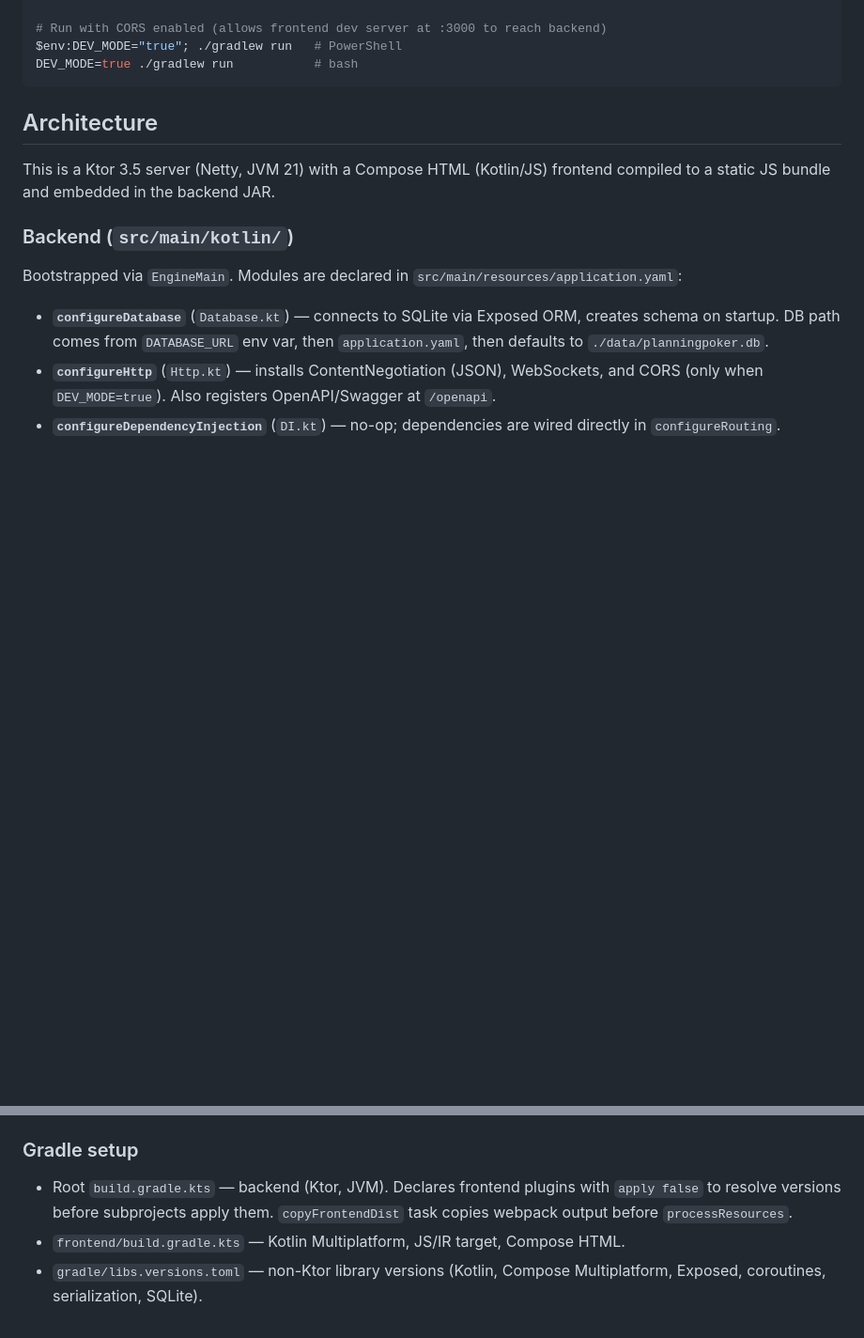
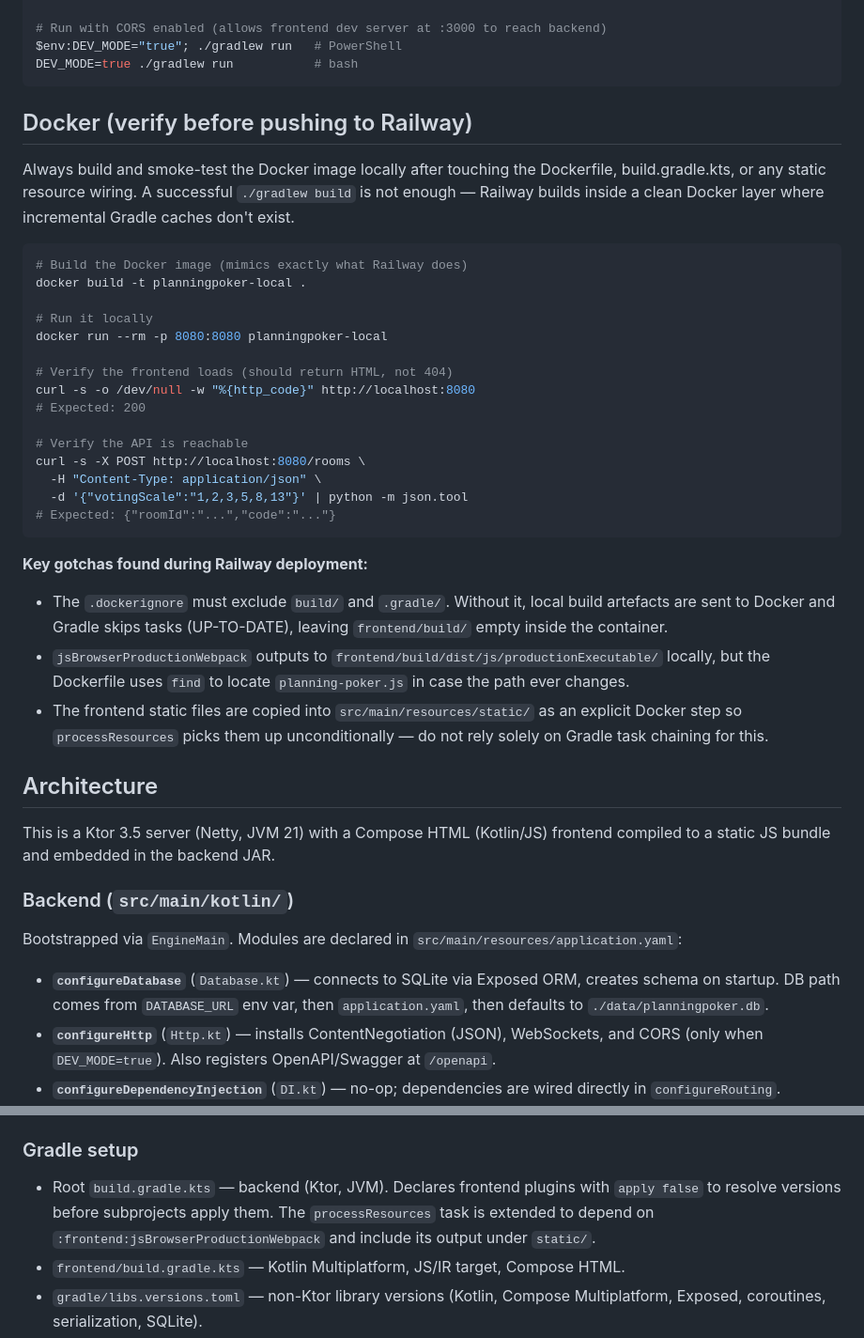
Before and after one commit to maciejlewandowski5/PlanningPoker, a Markdown page: CLAUDE.md, 2 parts joined by grey strips. Shown at 94% size. Rendered like a GitHub page; blank space fills up the shorter version.

Commit message:
Document Docker local build/smoke-test workflow in CLAUDE.md
Explains why Railway 404s happened (.dockerignore, UP-TO-DATE skipping),
how to reproduce the Docker build locally before pushing, and quick curl
checks to verify the frontend and API are reachable.

Co-Authored-By: Claude Sonnet 4.6 <noreply@anthropic.com>

````diff
--- a/CLAUDE.md
+++ b/CLAUDE.md
@@ -24,6 +24,33 @@ This file provides guidance to Claude Code (claude.ai/code) when working with co
 $env:DEV_MODE="true"; ./gradlew run   # PowerShell
 DEV_MODE=true ./gradlew run           # bash
 ```
+
+## Docker (verify before pushing to Railway)
+
+Always build and smoke-test the Docker image locally after touching the Dockerfile, build.gradle.kts, or any static resource wiring. A successful `./gradlew build` is not enough — Railway builds inside a clean Docker layer where incremental Gradle caches don't exist.
+
+```bash
+# Build the Docker image (mimics exactly what Railway does)
+docker build -t planningpoker-local .
+
+# Run it locally
+docker run --rm -p 8080:8080 planningpoker-local
+
+# Verify the frontend loads (should return HTML, not 404)
+curl -s -o /dev/null -w "%{http_code}" http://localhost:8080
+# Expected: 200
+
+# Verify the API is reachable
+curl -s -X POST http://localhost:8080/rooms \
+  -H "Content-Type: application/json" \
+  -d '{"votingScale":"1,2,3,5,8,13"}' | python -m json.tool
+# Expected: {"roomId":"...","code":"..."}
+```
+
+**Key gotchas found during Railway deployment:**
+- The `.dockerignore` must exclude `build/` and `.gradle/`. Without it, local build artefacts are sent to Docker and Gradle skips tasks (UP-TO-DATE), leaving `frontend/build/` empty inside the container.
+- `jsBrowserProductionWebpack` outputs to `frontend/build/dist/js/productionExecutable/` locally, but the Dockerfile uses `find` to locate `planning-poker.js` in case the path ever changes.
+- The frontend static files are copied into `src/main/resources/static/` as an explicit Docker step so `processResources` picks them up unconditionally — do not rely solely on Gradle task chaining for this.
 
 ## Architecture
 
@@ -64,7 +91,7 @@ Kotlin/JS module compiled by webpack. Output (`planning-poker.js`) is copied int
 
 ### Gradle setup
 
-- Root `build.gradle.kts` — backend (Ktor, JVM). Declares frontend plugins with `apply false` to resolve versions before subprojects apply them. `copyFrontendDist` task copies webpack output before `processResources`.
+- Root `build.gradle.kts` — backend (Ktor, JVM). Declares frontend plugins with `apply false` to resolve versions before subprojects apply them. The `processResources` task is extended to depend on `:frontend:jsBrowserProductionWebpack` and include its output under `static/`.
 - `frontend/build.gradle.kts` — Kotlin Multiplatform, JS/IR target, Compose HTML.
 - `gradle/libs.versions.toml` — non-Ktor library versions (Kotlin, Compose Multiplatform, Exposed, coroutines, serialization, SQLite).
 - `gradle/ktor-version-catalog` — Ktor versions via `io.ktor:ktor-version-catalog:3.5.0` (referenced as `ktorLibs`).
````
